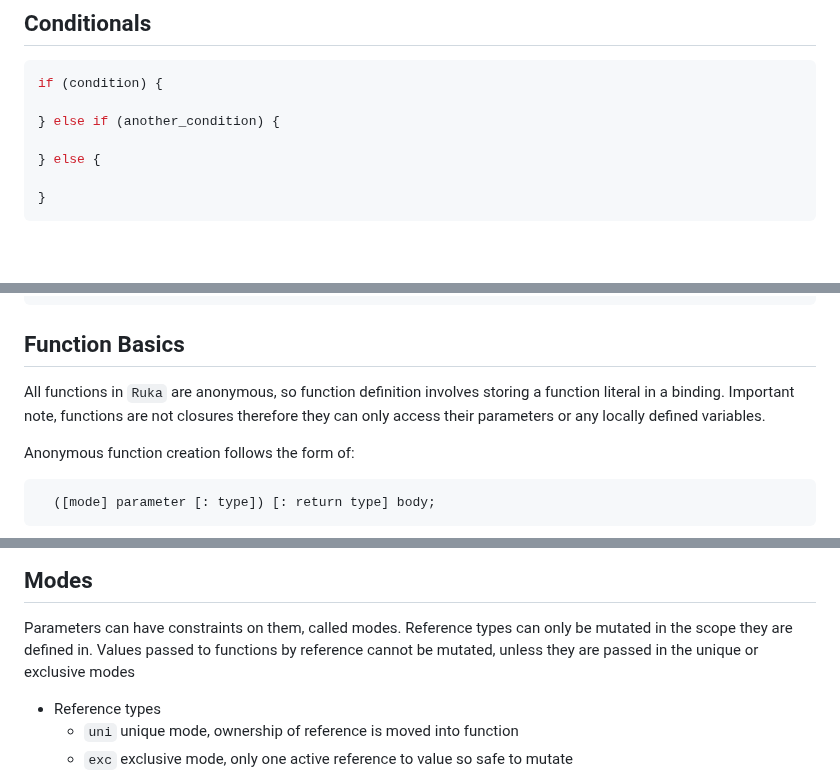
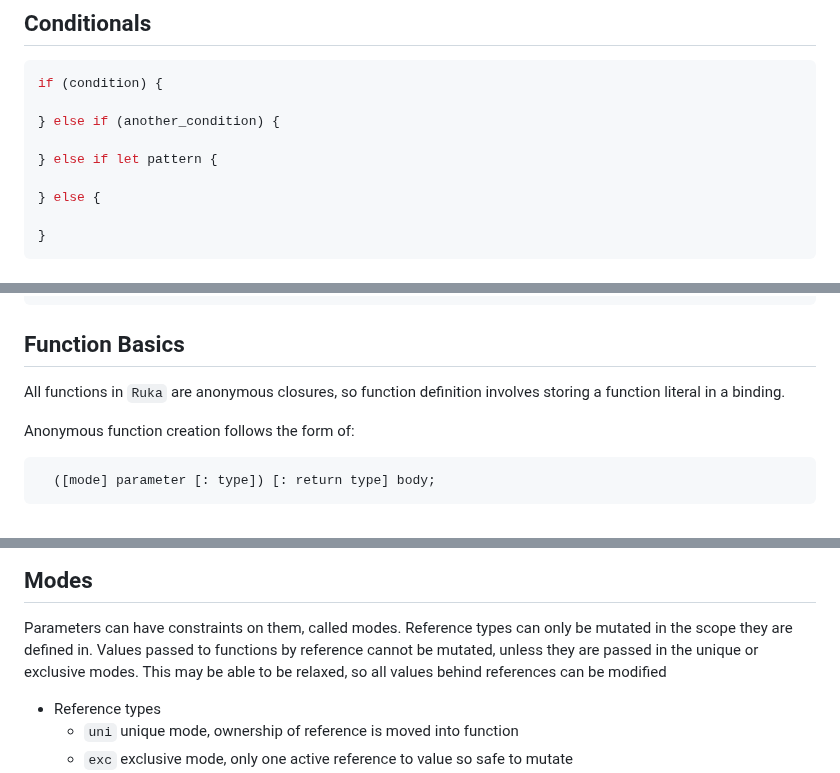
Before and after one commit to cosmic-lang/cosmic, a Markdown page: docs/basics.md, 3 parts joined by grey strips. Rendered like a GitHub page; blank space fills up the shorter version.

Commit message:
formatting

````diff
--- a/docs/basics.md
+++ b/docs/basics.md
@@ -222,6 +222,8 @@ if (condition) {
 
 } else if (another_condition) {
 
+} else if let pattern {
+
 } else {
 
 }
@@ -240,9 +242,7 @@ while (condition) {
 ```
 
 ## Function Basics
-All functions in `Ruka` are anonymous, so function definition involves storing a function literal in a binding.
-Important note, functions are not closures therefore they can only access their parameters or any locally defined
-variables.
+All functions in `Ruka` are anonymous closures, so function definition involves storing a function literal in a binding.
 
 Anonymous function creation follows the form of:
 <pre>
@@ -294,7 +294,8 @@ const add_three = (x, y, z: int): int do: return x + y + z
 ## Modes
 Parameters can have constraints on them, called modes. Reference types can only be mutated
 in the scope they are defined in. Values passed to functions by reference
-cannot be mutated, unless they are passed in the unique or exclusive modes
+cannot be mutated, unless they are passed in the unique or exclusive modes. This
+may be able to be relaxed, so all values behind references can be modified
 - Reference types
   - `uni` unique mode, ownership of reference is moved into function
   - `exc` exclusive mode, only one active reference to value so safe to mutate
````
